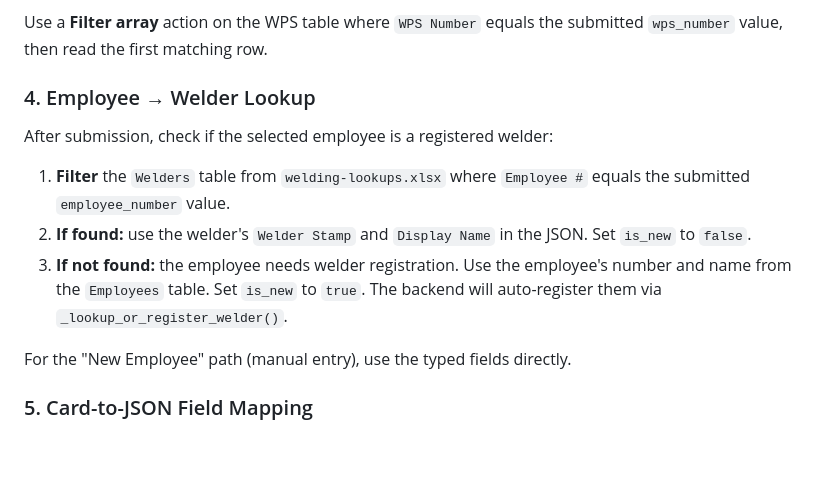
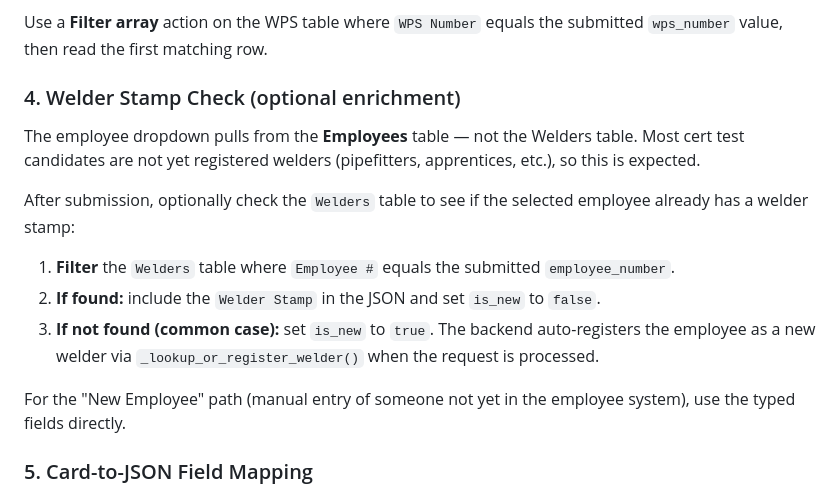
Before and after one commit to bjohnson1-stellar/QMS, a Markdown page: automation/templates/README-cert-request-flow.md, the part around the change. Rendered like a GitHub page; blank space fills up the shorter version.

Commit message:
Clarify that employee dropdown pulls from Employees, not Welders
Most cert test candidates are not registered welders. The welder stamp
check is optional post-submission enrichment, not the data source.

Co-Authored-By: Claude Opus 4.6 <noreply@anthropic.com>

```diff
--- a/automation/templates/README-cert-request-flow.md
+++ b/automation/templates/README-cert-request-flow.md
@@ -78,20 +78,25 @@ shared across all coupons in the request.
 Use a **Filter array** action on the WPS table where `WPS Number` equals the
 submitted `wps_number` value, then read the first matching row.
 
-### 4. Employee → Welder Lookup
+### 4. Welder Stamp Check (optional enrichment)
 
-After submission, check if the selected employee is a registered welder:
+The employee dropdown pulls from the **Employees** table — not the Welders
+table. Most cert test candidates are not yet registered welders (pipefitters,
+apprentices, etc.), so this is expected.
 
-1. **Filter** the `Welders` table from `welding-lookups.xlsx` where
-   `Employee #` equals the submitted `employee_number` value.
-2. **If found:** use the welder's `Welder Stamp` and `Display Name` in the
-   JSON. Set `is_new` to `false`.
-3. **If not found:** the employee needs welder registration. Use the
-   employee's number and name from the `Employees` table. Set `is_new`
-   to `true`. The backend will auto-register them via
-   `_lookup_or_register_welder()`.
+After submission, optionally check the `Welders` table to see if the
+selected employee already has a welder stamp:
 
-For the "New Employee" path (manual entry), use the typed fields directly.
+1. **Filter** the `Welders` table where `Employee #` equals the submitted
+   `employee_number`.
+2. **If found:** include the `Welder Stamp` in the JSON and set `is_new`
+   to `false`.
+3. **If not found (common case):** set `is_new` to `true`. The backend
+   auto-registers the employee as a new welder via
+   `_lookup_or_register_welder()` when the request is processed.
+
+For the "New Employee" path (manual entry of someone not yet in the employee
+system), use the typed fields directly.
 
 ### 5. Card-to-JSON Field Mapping
 
```
